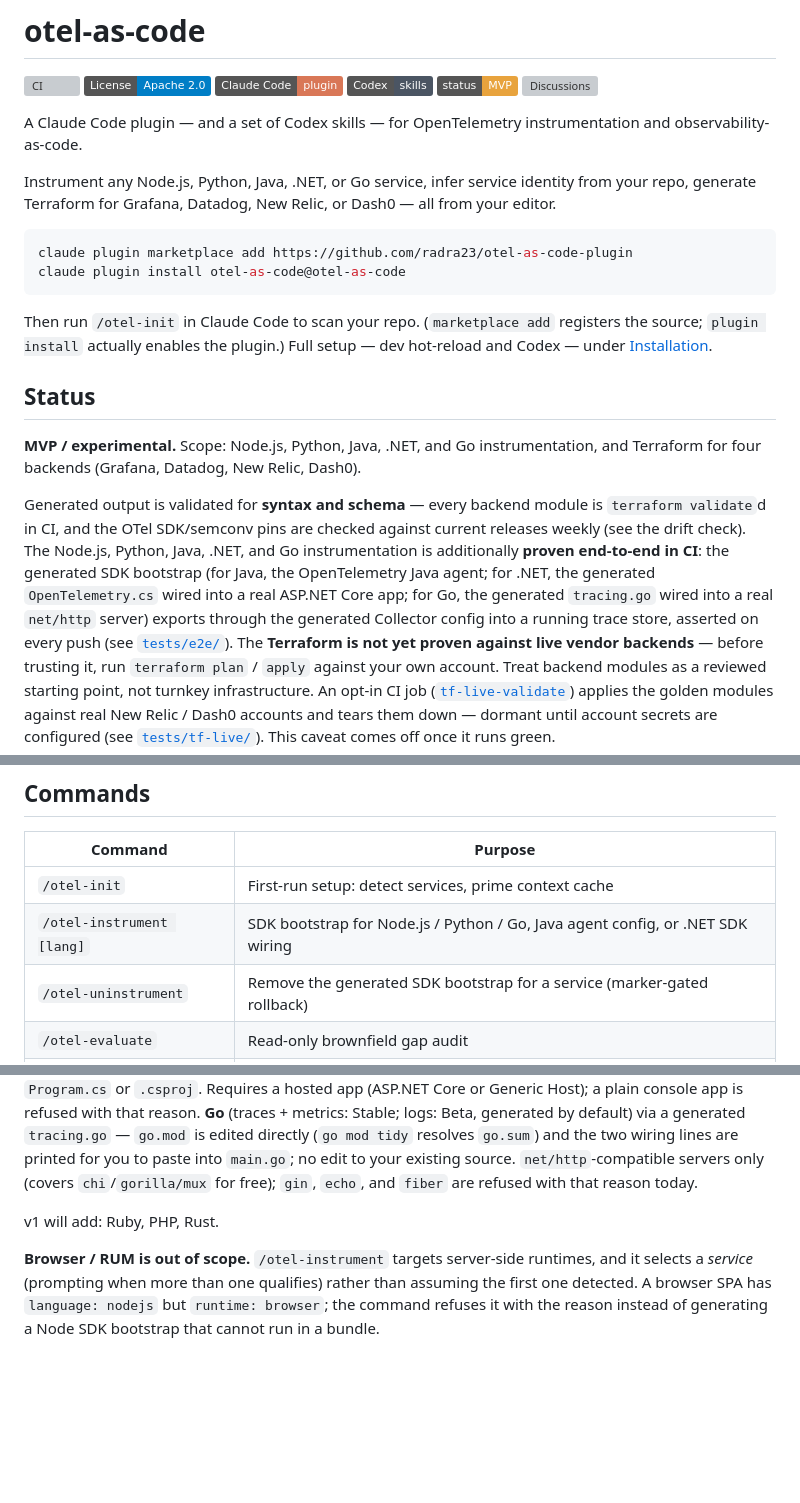
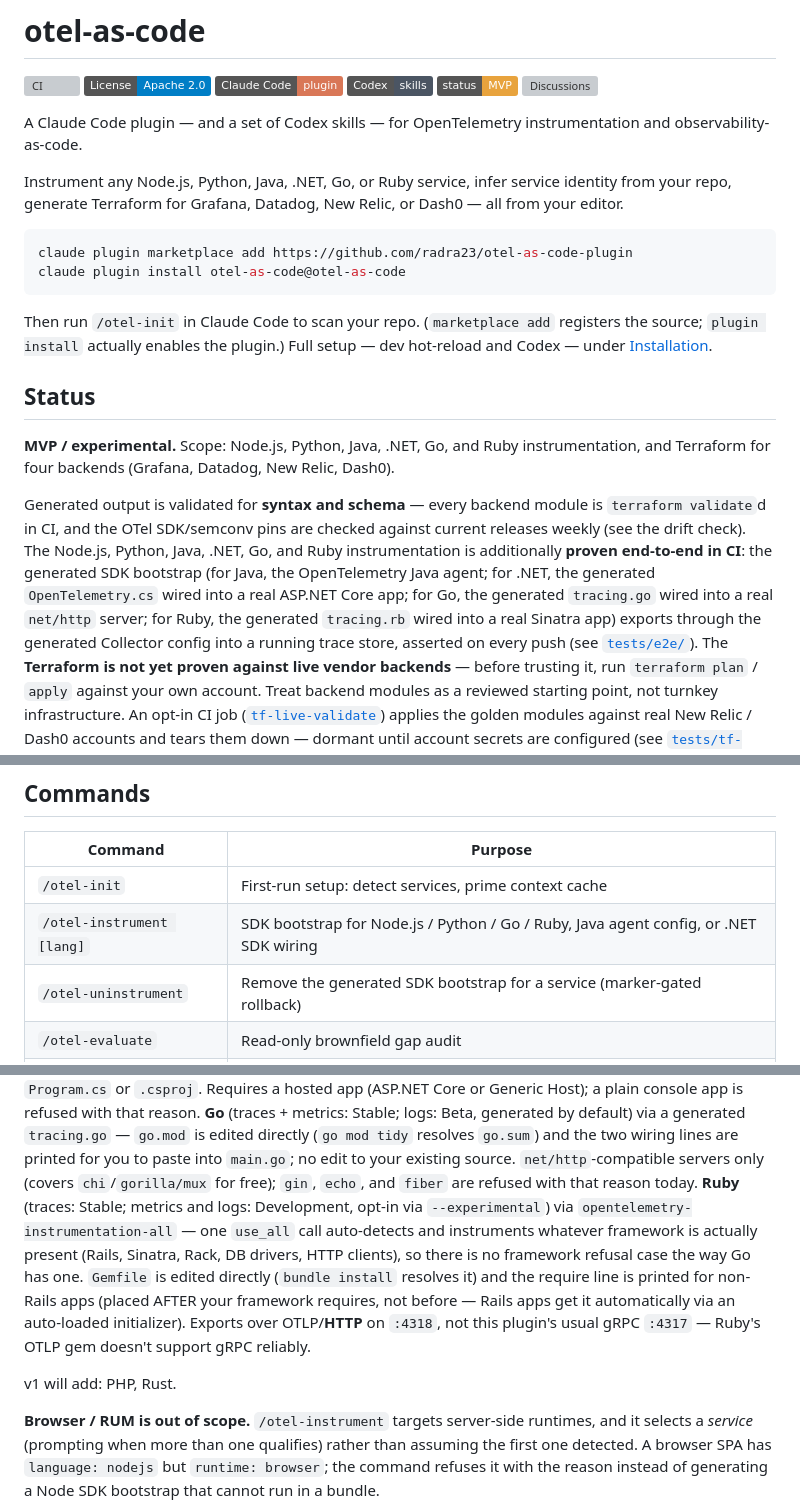
Before and after one commit to radra23/otel-as-code-plugin, a Markdown page: README.md, 3 parts joined by grey strips. Drawn GitHub-style; badges without logos; blank space fills up the shorter version; grey boxes are pictures that could not be loaded.

Commit message:
docs: Ruby instrumentation is shipped (#116)

````diff
--- a/README.md
+++ b/README.md
@@ -9,8 +9,8 @@
 
 A Claude Code plugin — and a set of Codex skills — for OpenTelemetry instrumentation and observability-as-code.
 
-Instrument any Node.js, Python, Java, .NET, or Go service, infer service identity from your repo,
-generate Terraform for Grafana, Datadog, New Relic, or Dash0 — all from your editor.
+Instrument any Node.js, Python, Java, .NET, Go, or Ruby service, infer service identity from your
+repo, generate Terraform for Grafana, Datadog, New Relic, or Dash0 — all from your editor.
 
 ```bash
 claude plugin marketplace add https://github.com/radra23/otel-as-code-plugin
@@ -23,15 +23,16 @@ Codex — under [Installation](#installation).
 
 ## Status
 
-**MVP / experimental.** Scope: Node.js, Python, Java, .NET, and Go instrumentation, and Terraform
-for four backends (Grafana, Datadog, New Relic, Dash0).
+**MVP / experimental.** Scope: Node.js, Python, Java, .NET, Go, and Ruby instrumentation, and
+Terraform for four backends (Grafana, Datadog, New Relic, Dash0).
 
 Generated output is validated for **syntax and schema** — every backend module is
 `terraform validate`d in CI, and the OTel SDK/semconv pins are checked against current
-releases weekly (see the drift check). The Node.js, Python, Java, .NET, and Go instrumentation is
-additionally **proven end-to-end in CI**: the generated SDK bootstrap (for Java, the OpenTelemetry
-Java agent; for .NET, the generated `OpenTelemetry.cs` wired into a real ASP.NET Core app; for Go,
-the generated `tracing.go` wired into a real `net/http` server) exports through the generated
+releases weekly (see the drift check). The Node.js, Python, Java, .NET, Go, and Ruby
+instrumentation is additionally **proven end-to-end in CI**: the generated SDK bootstrap (for
+Java, the OpenTelemetry Java agent; for .NET, the generated `OpenTelemetry.cs` wired into a real
+ASP.NET Core app; for Go, the generated `tracing.go` wired into a real `net/http` server; for
+Ruby, the generated `tracing.rb` wired into a real Sinatra app) exports through the generated
 Collector config into a running trace store, asserted on every push (see
 [`tests/e2e/`](tests/e2e/)).
 The **Terraform is not yet proven against live vendor backends** — before trusting it, run
@@ -92,7 +93,7 @@ a command says "dispatch the `<x>` agent", read `agents/<x>.md` and do that work
 | Command | Purpose |
 |---|---|
 | `/otel-init` | First-run setup: detect services, prime context cache |
-| `/otel-instrument [lang]` | SDK bootstrap for Node.js / Python / Go, Java agent config, or .NET SDK wiring |
+| `/otel-instrument [lang]` | SDK bootstrap for Node.js / Python / Go / Ruby, Java agent config, or .NET SDK wiring |
 | `/otel-uninstrument` | Remove the generated SDK bootstrap for a service (marker-gated rollback) |
 | `/otel-evaluate` | Read-only brownfield gap audit |
 | `/otel-collector [mode]` | otelcol-contrib config (agent \| gateway) |
@@ -172,9 +173,16 @@ app is refused with that reason. **Go** (traces + metrics: Stable; logs: Beta, g
 default) via a generated `tracing.go` — `go.mod` is edited directly (`go mod tidy` resolves
 `go.sum`) and the two wiring lines are printed for you to paste into `main.go`; no edit to your
 existing source. `net/http`-compatible servers only (covers `chi`/`gorilla/mux` for free); `gin`,
-`echo`, and `fiber` are refused with that reason today.
+`echo`, and `fiber` are refused with that reason today. **Ruby** (traces: Stable; metrics and
+logs: Development, opt-in via `--experimental`) via `opentelemetry-instrumentation-all` — one
+`use_all` call auto-detects and instruments whatever framework is actually present (Rails,
+Sinatra, Rack, DB drivers, HTTP clients), so there is no framework refusal case the way Go has
+one. `Gemfile` is edited directly (`bundle install` resolves it) and the require line is printed
+for non-Rails apps (placed AFTER your framework requires, not before — Rails apps get it
+automatically via an auto-loaded initializer). Exports over OTLP/**HTTP** on `:4318`, not this
+plugin's usual gRPC `:4317` — Ruby's OTLP gem doesn't support gRPC reliably.
 
-v1 will add: Ruby, PHP, Rust.
+v1 will add: PHP, Rust.
 
 **Browser / RUM is out of scope.** `/otel-instrument` targets server-side runtimes, and it
 selects a *service* (prompting when more than one qualifies) rather than assuming the first one
````
Also changed, not shown: ROADMAP.md (+4 -4 lines).
